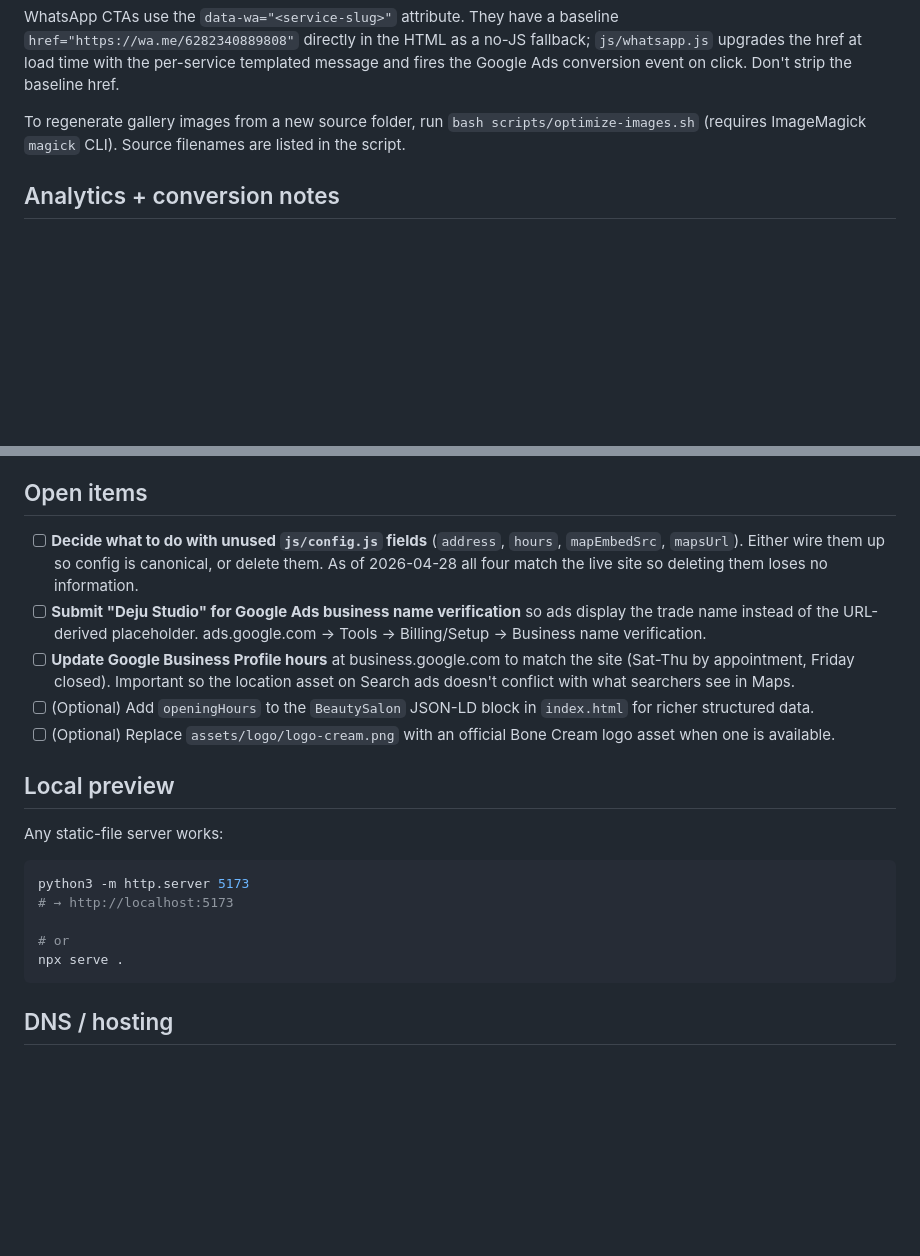
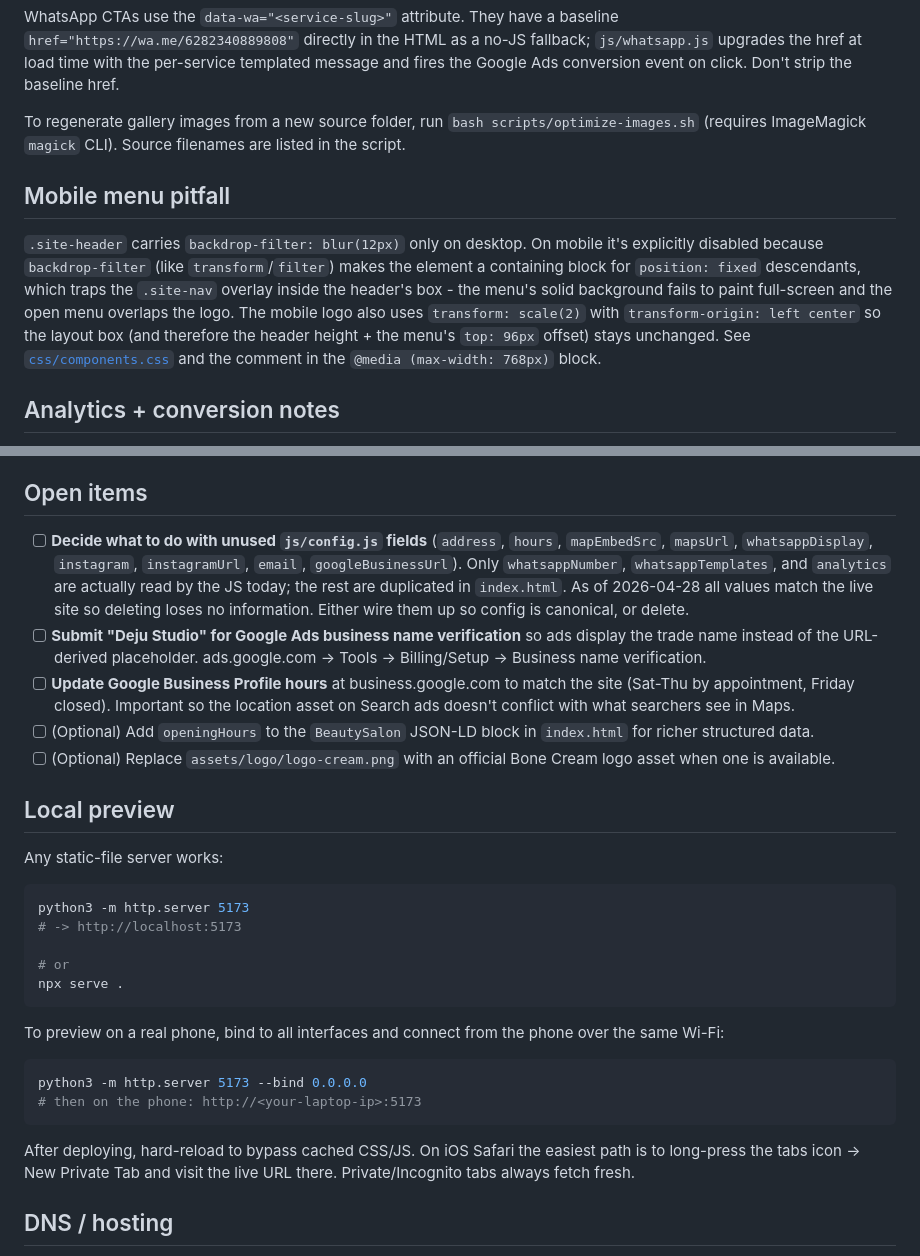
Before and after one commit to sweeney692/deju-studio-website, a Markdown page: README.md, 2 parts joined by grey strips. Drawn GitHub-style; blank space fills up the shorter version.

````diff
--- a/README.md
+++ b/README.md
@@ -54,6 +54,10 @@ WhatsApp CTAs use the `data-wa="<service-slug>"` attribute. They have a baseline
 
 To regenerate gallery images from a new source folder, run `bash scripts/optimize-images.sh` (requires ImageMagick `magick` CLI). Source filenames are listed in the script.
 
+## Mobile menu pitfall
+
+`.site-header` carries `backdrop-filter: blur(12px)` only on desktop. On mobile it's explicitly disabled because `backdrop-filter` (like `transform`/`filter`) makes the element a containing block for `position: fixed` descendants, which traps the `.site-nav` overlay inside the header's box - the menu's solid background fails to paint full-screen and the open menu overlaps the logo. The mobile logo also uses `transform: scale(2)` with `transform-origin: left center` so the layout box (and therefore the header height + the menu's `top: 96px` offset) stays unchanged. See [`css/components.css`](css/components.css) and the comment in the `@media (max-width: 768px)` block.
+
 ## Analytics + conversion notes
 
 - `js/analytics.js` loads the gtag library using the **Ads ID (`AW-...`) as the primary** in the script URL, not the GA4 ID. This is a deliberate workaround: Google's gtag endpoint occasionally returns 404 for newly-created GA4 streams that haven't fully propagated server-side, which would block the entire gtag library from loading and break the Ads conversion as a side effect. The Ads endpoint serves reliably; GA4 is then registered via `gtag('config', ...)` against the loaded library.
@@ -63,7 +67,7 @@ To regenerate gallery images from a new source folder, run `bash scripts/optimiz
 
 ## Open items
 
-- [ ] **Decide what to do with unused `js/config.js` fields** (`address`, `hours`, `mapEmbedSrc`, `mapsUrl`). Either wire them up so config is canonical, or delete them. As of 2026-04-28 all four match the live site so deleting them loses no information.
+- [ ] **Decide what to do with unused `js/config.js` fields** (`address`, `hours`, `mapEmbedSrc`, `mapsUrl`, `whatsappDisplay`, `instagram`, `instagramUrl`, `email`, `googleBusinessUrl`). Only `whatsappNumber`, `whatsappTemplates`, and `analytics` are actually read by the JS today; the rest are duplicated in `index.html`. As of 2026-04-28 all values match the live site so deleting loses no information. Either wire them up so config is canonical, or delete.
 - [ ] **Submit "Deju Studio" for Google Ads business name verification** so ads display the trade name instead of the URL-derived placeholder. ads.google.com -> Tools -> Billing/Setup -> Business name verification.
 - [ ] **Update Google Business Profile hours** at business.google.com to match the site (Sat-Thu by appointment, Friday closed). Important so the location asset on Search ads doesn't conflict with what searchers see in Maps.
 - [ ] (Optional) Add `openingHours` to the `BeautySalon` JSON-LD block in `index.html` for richer structured data.
@@ -75,11 +79,20 @@ Any static-file server works:
 
 ```bash
 python3 -m http.server 5173
-# → http://localhost:5173
+# -> http://localhost:5173
 
 # or
 npx serve .
 ```
+
+To preview on a real phone, bind to all interfaces and connect from the phone over the same Wi-Fi:
+
+```bash
+python3 -m http.server 5173 --bind 0.0.0.0
+# then on the phone: http://<your-laptop-ip>:5173
+```
+
+After deploying, hard-reload to bypass cached CSS/JS. On iOS Safari the easiest path is to long-press the tabs icon -> New Private Tab and visit the live URL there. Private/Incognito tabs always fetch fresh.
 
 ## DNS / hosting
 
````
Also changed, not shown: CLAUDE.md (+34 -8 lines).
